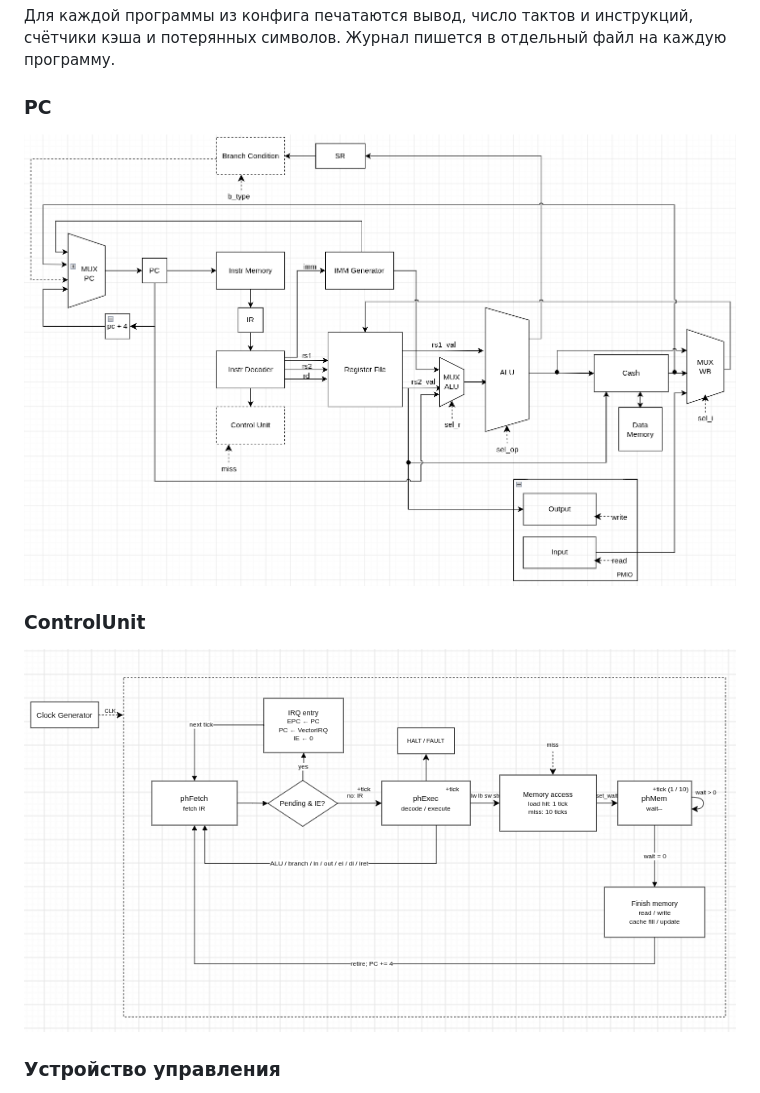
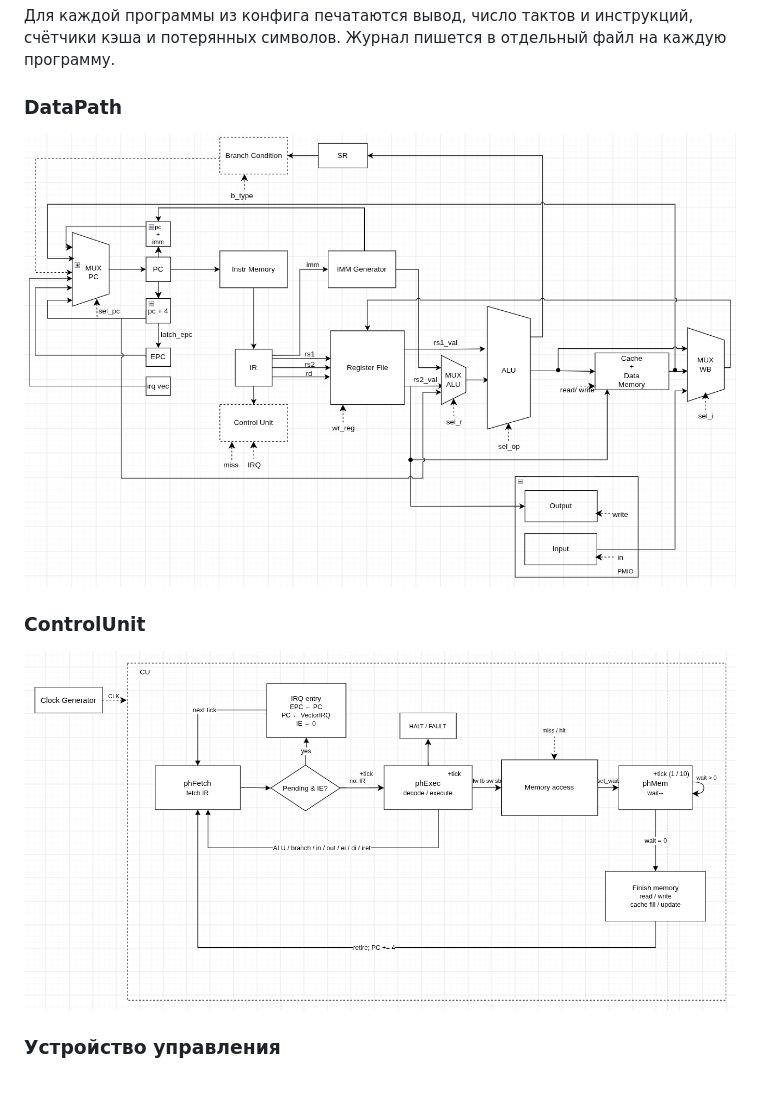
Before and after one commit to Weeelp/aalang, a Markdown page: README.md, the part around one of its changes. Rendered like a GitHub page; pictures changed too: graph/img/cu.png, graph/img/dp.png (added), graph/img/sheme.png (deleted).

Commit message:
fix: cache, readme

```diff
--- a/README.md
+++ b/README.md
@@ -270,12 +270,14 @@ J: [op:6][rd:5][................ disp:21 ..............]  j jal
 
 Для каждой программы из конфига печатаются вывод, число тактов и инструкций, счётчики кэша и потерянных символов. Журнал пишется в отдельный файл на каждую программу.
 
-### PC
-![pc](graph/img/sheme.png)
+### DataPath
+
+![pc](graph/img/dp.png)
 
 ### ControlUnit
 
 ![cu](graph/img/cu.png)
+
 ### Устройство управления
 
 Hardwired, конечный автомат с тремя фазами. Метод `Cycle()` выполняет ровно один такт, поэтому моделирование можно остановить после любого такта.
```
Also changed, not shown: other parts of README.md (+2 -1 lines), graph/img/cache.png (added), 5 other files.
